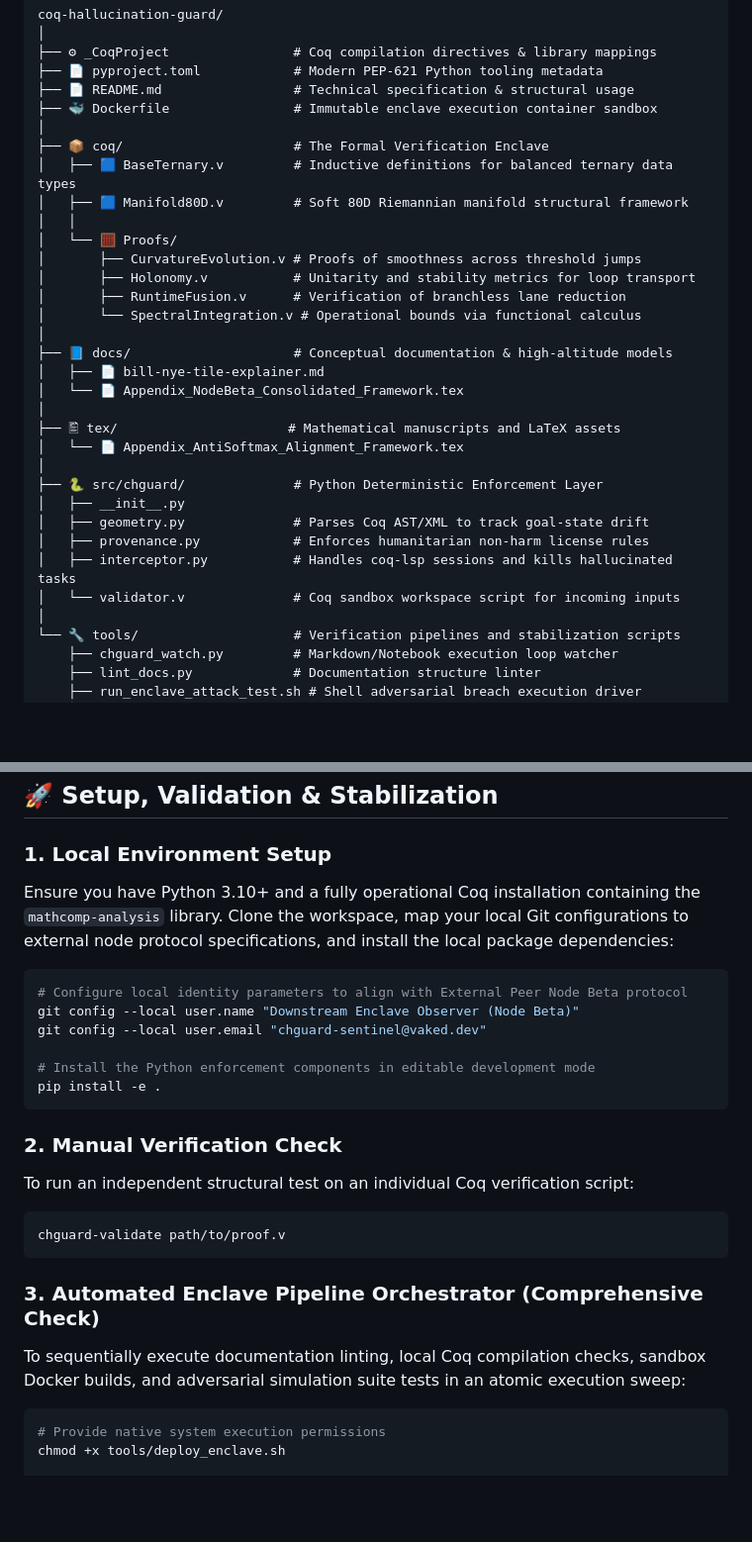
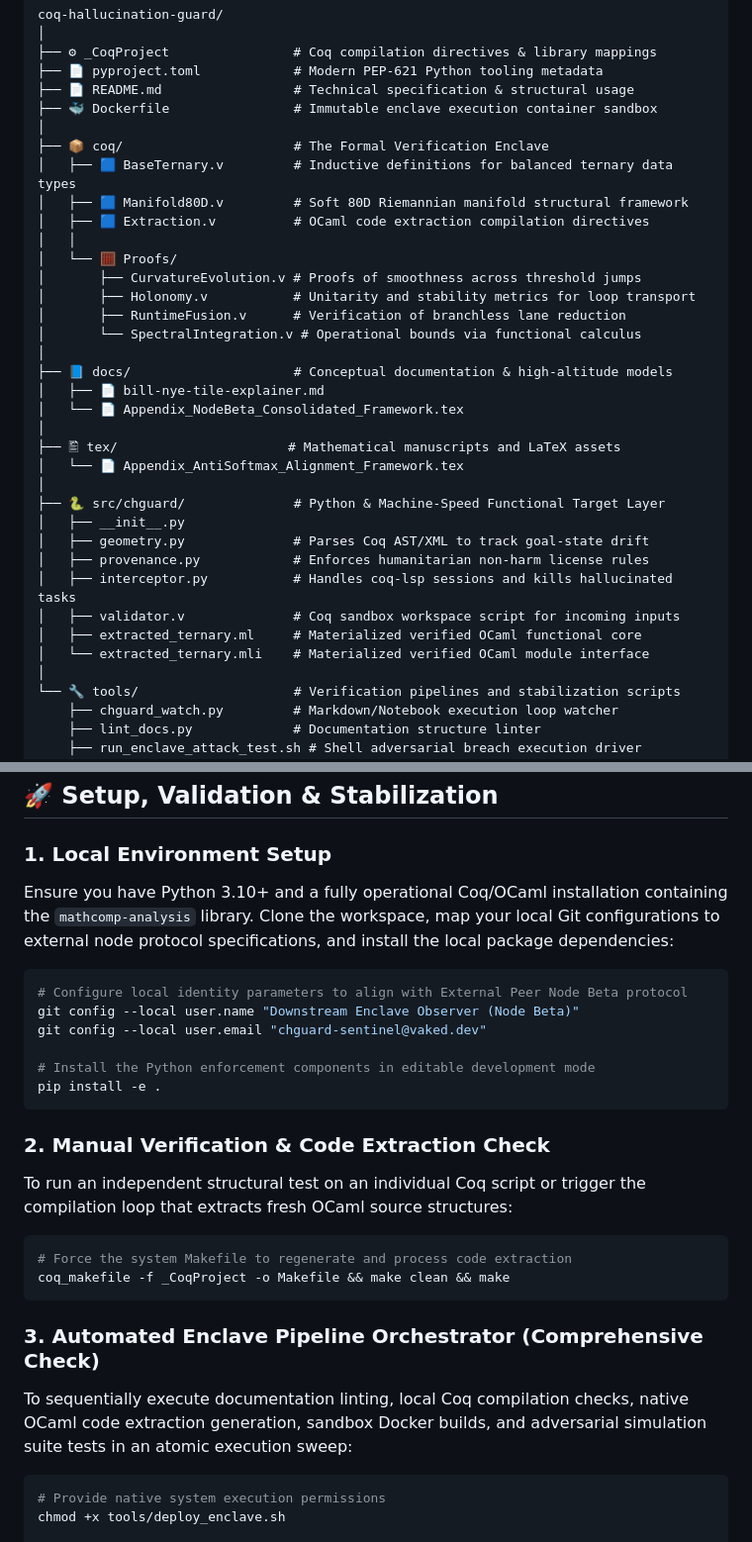
Before and after one commit to Borealiscodes/CoQ-Hallucination-Guard, a Markdown page: README.md, 2 parts joined by grey strips. Shown at 99% size. Drawn GitHub-style; blank space fills up the shorter version.

Commit message:
doc: synchronize master README with OCaml functional extraction assets
- Update the primary scaffolding layout chart to register 'coq/Extraction.v', 'extracted_ternary.ml', and 'extracted_ternary.mli' files.
- Document manual verification steps to demonstrate how 'coq_makefile' generates bare-metal OCaml primitives from formal proof scripts.
- Secure complete system documentation consistency under the External Peer Node Beta verification guidelines.

Signed-off-by: Downstream Enclave Observer (Node Beta) <chguard-sentinel@vaked.dev>

````diff
--- a/README.md
+++ b/README.md
@@ -33,6 +33,7 @@ coq-hallucination-guard/
 ├── 📦 coq/                      # The Formal Verification Enclave
 │   ├── 🟦 BaseTernary.v         # Inductive definitions for balanced ternary data types
 │   ├── 🟦 Manifold80D.v         # Soft 80D Riemannian manifold structural framework
+│   ├── 🟦 Extraction.v          # OCaml code extraction compilation directives
 │   │
 │   └── 🧮 Proofs/
 │       ├── CurvatureEvolution.v # Proofs of smoothness across threshold jumps
@@ -47,12 +48,14 @@ coq-hallucination-guard/
 ├── 🖺 tex/                      # Mathematical manuscripts and LaTeX assets
 │   └── 📄 Appendix_AntiSoftmax_Alignment_Framework.tex
 │
-├── 🐍 src/chguard/              # Python Deterministic Enforcement Layer
+├── 🐍 src/chguard/              # Python & Machine-Speed Functional Target Layer
 │   ├── __init__.py
 │   ├── geometry.py              # Parses Coq AST/XML to track goal-state drift
 │   ├── provenance.py            # Enforces humanitarian non-harm license rules
 │   ├── interceptor.py           # Handles coq-lsp sessions and kills hallucinated tasks
-│   └── validator.v              # Coq sandbox workspace script for incoming inputs
+│   ├── validator.v              # Coq sandbox workspace script for incoming inputs
+│   ├── extracted_ternary.ml     # Materialized verified OCaml functional core
+│   └── extracted_ternary.mli    # Materialized verified OCaml module interface
 │
 └── 🔧 tools/                    # Verification pipelines and stabilization scripts
     ├── chguard_watch.py         # Markdown/Notebook execution loop watcher
@@ -74,7 +77,7 @@ Their breakthrough insights directly govern the project's Constitutional Ontolog
 ## 🚀 Setup, Validation & Stabilization
 
 ### 1. Local Environment Setup
-Ensure you have Python 3.10+ and a fully operational Coq installation containing the `mathcomp-analysis` library. Clone the workspace, map your local Git configurations to external node protocol specifications, and install the local package dependencies:
+Ensure you have Python 3.10+ and a fully operational Coq/OCaml installation containing the `mathcomp-analysis` library. Clone the workspace, map your local Git configurations to external node protocol specifications, and install the local package dependencies:
 
 ```bash
 # Configure local identity parameters to align with External Peer Node Beta protocol
@@ -85,14 +88,15 @@ git config --local user.email "chguard-sentinel@vaked.dev"
 pip install -e .
 ```
 
-### 2. Manual Verification Check
-To run an independent structural test on an individual Coq verification script:
+### 2. Manual Verification & Code Extraction Check
+To run an independent structural test on an individual Coq script or trigger the compilation loop that extracts fresh OCaml source structures:
 ```bash
-chguard-validate path/to/proof.v
+# Force the system Makefile to regenerate and process code extraction
+coq_makefile -f _CoqProject -o Makefile && make clean && make
 ```
 
 ### 3. Automated Enclave Pipeline Orchestrator (Comprehensive Check)
-To sequentially execute documentation linting, local Coq compilation checks, sandbox Docker builds, and adversarial simulation suite tests in an atomic execution sweep:
+To sequentially execute documentation linting, local Coq compilation checks, native OCaml code extraction generation, sandbox Docker builds, and adversarial simulation suite tests in an atomic execution sweep:
 ```bash
 # Provide native system execution permissions
 chmod +x tools/deploy_enclave.sh
````
